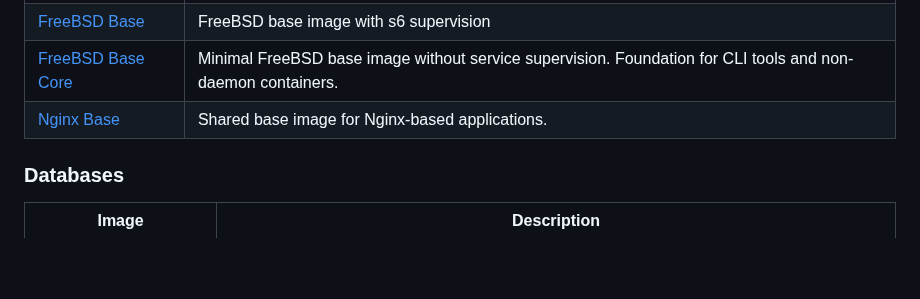
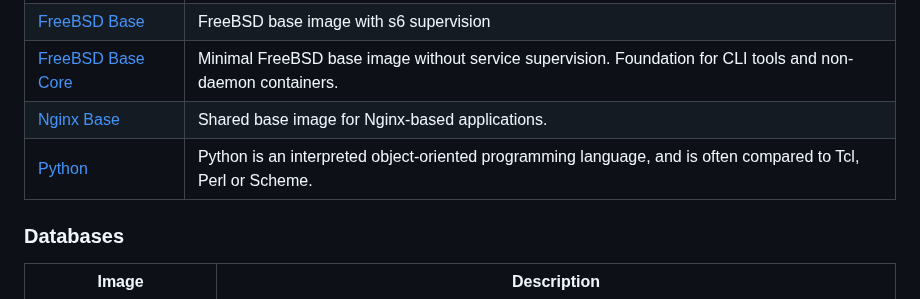
Before and after one commit to daemonless/daemonless, a Markdown page: README.md, the part around the change. Rendered like a GitHub page; blank space fills up the shorter version.

Commit message:
Update Org README from daemonless-io [skip ci]

```diff
--- a/README.md
+++ b/README.md
@@ -22,6 +22,7 @@ Native FreeBSD OCI container images for self-hosted applications.
 | [FreeBSD Base](https://github.com/daemonless/base) | FreeBSD base image with s6 supervision |
 | [FreeBSD Base Core](https://github.com/daemonless/base-core) | Minimal FreeBSD base image without service supervision. Foundation for CLI tools and non-daemon containers. |
 | [Nginx Base](https://github.com/daemonless/nginx-base) | Shared base image for Nginx-based applications. |
+| [Python](https://github.com/daemonless/python) | Python is an interpreted object-oriented programming language, and is often compared to Tcl, Perl or Scheme. |
 
 
 ### Databases
```
